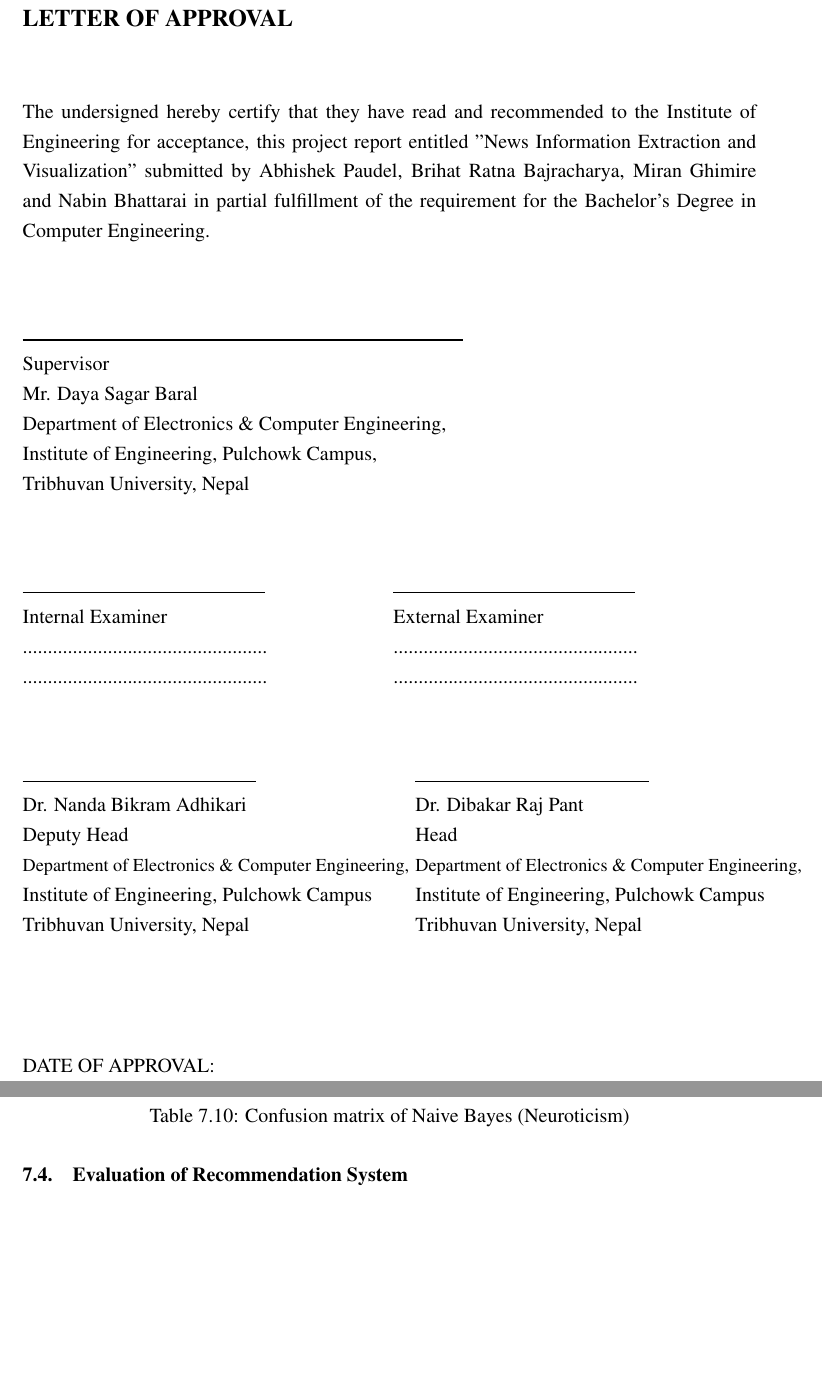
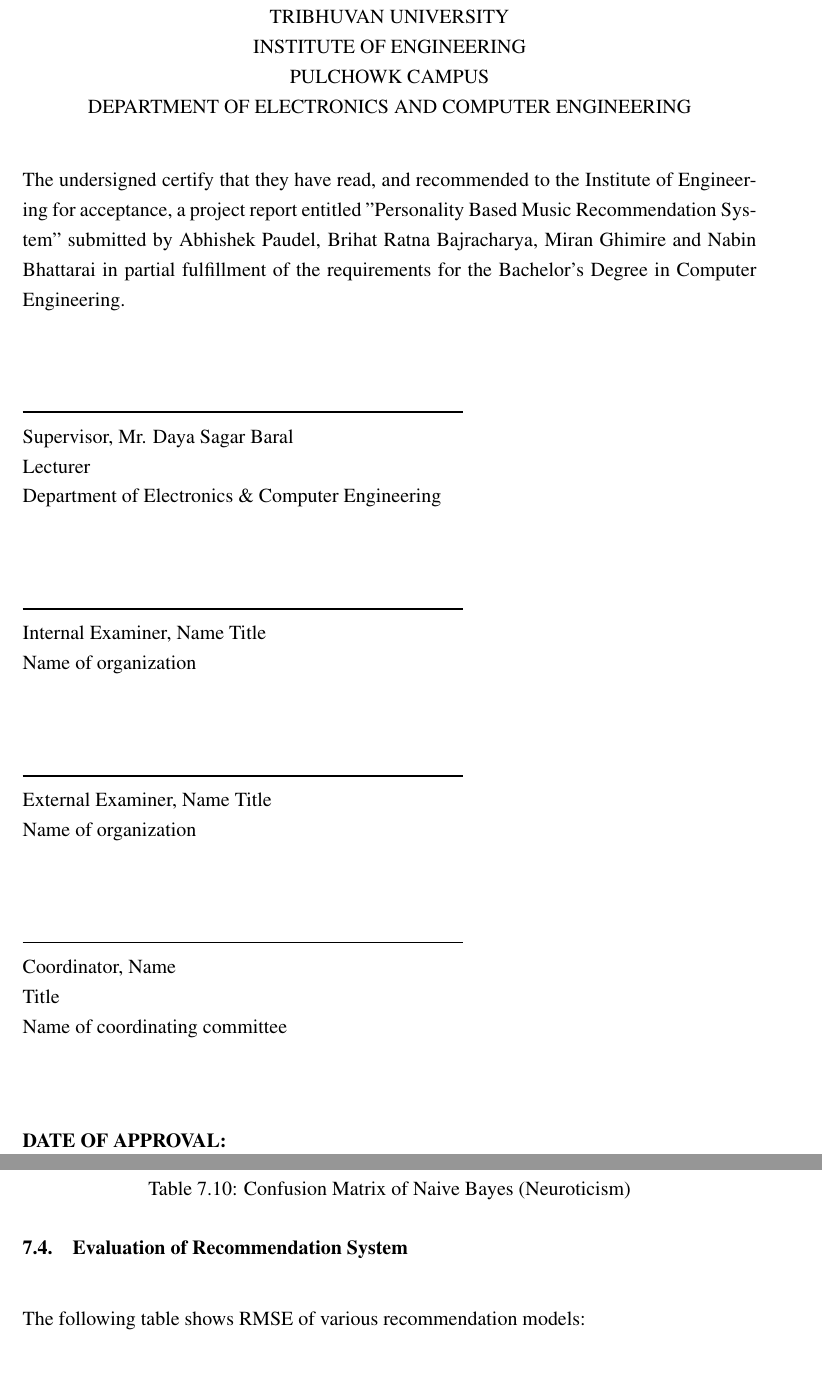
Before and after one commit to nbnbhattarai/ReportCollection, a LaTeX document (major_project_report/main.tex, which reads major_project_report/sec/letter_of_approval.tex, major_project_report/sec/result.tex): two parts of pages 2 and 62 of 79 before the commit and two parts of pages 2 and 62 of 76 after it, joined at a grey line, cut at the place of the change, the shorter picture padded with empty space. Compiled offline with pdfLaTeX.

Commit message:
yo ta sure final ho

```diff
--- a/major_project_report/sec/letter_of_approval.tex
+++ b/major_project_report/sec/letter_of_approval.tex
@@ -1,52 +1,77 @@
 
 \newpage
-\section*{LETTER OF APPROVAL}
+% \section*{LETTER OF APPROVAL}
 \addcontentsline{toc}{section}{LETTER OF APPROVAL}
 \setcounter{page}{2}
-The undersigned hereby certify that they have read and recommended to the Institute of Engineering for acceptance, this project
-report entitled "News Information Extraction and Visualization" submitted by Abhishek Paudel, Brihat Ratna Bajracharya, Miran Ghimire and Nabin Bhattarai in partial fulfillment of the requirement for the Bachelor's Degree in Computer Engineering.
+
+\begin{center}
+  TRIBHUVAN UNIVERSITY\\
+  INSTITUTE OF ENGINEERING\\
+  PULCHOWK CAMPUS\\
+  DEPARTMENT OF ELECTRONICS AND COMPUTER ENGINEERING\\
+\end{center}
+The undersigned certify that they have read, and recommended to the Institute of Engineering for acceptance, a project report entitled "Personality Based Music Recommendation System" submitted by Abhishek Paudel, Brihat Ratna Bajracharya, Miran Ghimire and Nabin Bhattarai in partial fulfillment of the requirements for the Bachelor's Degree in Computer Engineering.\\[1.1cm]
+
+\begin{minipage}{.60\textwidth}
+\rule{1\textwidth}{1pt}\\
+Supervisor, Mr. Daya Sagar Baral \\
+Lecturer\\
+Department of Electronics \& Computer Engineering\\[1.1cm]
+\end{minipage}
+
+\begin{minipage}{.60\textwidth}
+\rule{1\textwidth}{1pt}\\
+Internal Examiner, Name
+Title\\
+Name of organization\\[1.1cm]
+\end{minipage}
+
+\begin{minipage}{.60\textwidth}
+\rule{1\textwidth}{1pt}\\
+External Examiner, Name
+Title\\
+Name of organization\\[1.1cm]
+\end{minipage}
+
+\begin{minipage}{.60\textwidth}
+\rule{1\textwidth}{1pt}\\
+Coordinator, Name\\
+Title\\
+Name of coordinating committee\\[1cm]
+\end{minipage}
+
+
+{\bf DATE OF APPROVAL:}
+
+% \vfill
+% \begin{minipage}{.5\textwidth}
+% \rule{.66\textwidth}{0.8pt} \\
+% Internal Examiner \\
+% ................................................. \\
+% .................................................
+% \end{minipage}
+% \begin{minipage}{.5\textwidth}
+% \rule{.66\textwidth}{0.8pt} \\
+% External Examiner \\
+% ................................................. \\
+% .................................................
+% \end{minipage}
+% \vfill
+% \begin{minipage}{.53\textwidth}
+% \rule{.6\textwidth}{0.8pt}\\
+% Mrs. Bibha Sthapit \\
+% Deputy Head  \\
+%     {\small Department of Electronics \& Computer Engineering,} \\
+% Institute of Engineering, Pulchowk Campus \\
+% Tribhuvan University, Nepal \\
+% \end{minipage}
+% \begin{minipage}{.53\textwidth}
+% \rule{.6\textwidth}{0.8pt}\\
+% Dr. Dibakar Raj Pant \\
+% Head  \\
+%     {\small Department of Electronics \& Computer Engineering,} \\
+% Institute of Engineering, Pulchowk Campus \\
+% Tribhuvan University, Nepal \\
+% \end{minipage}
 
 \vfill
-\begin{minipage}{.60\textwidth}
-\rule{1\textwidth}{1pt}\\
-Supervisor \\
-Mr. Daya Sagar Baral \\
-{Department of Electronics \& Computer Engineering,} \\
-Institute of Engineering, Pulchowk Campus, \\
-Tribhuvan University, Nepal
-\end{minipage}
-
-\vfill
-\begin{minipage}{.5\textwidth}
-\rule{.66\textwidth}{0.8pt} \\
-Internal Examiner \\
-................................................. \\
-.................................................
-\end{minipage}
-\begin{minipage}{.5\textwidth}
-\rule{.66\textwidth}{0.8pt} \\
-External Examiner \\
-................................................. \\
-.................................................
-\end{minipage}
-\vfill
-\begin{minipage}{.53\textwidth}
-\rule{.6\textwidth}{0.8pt}\\
-Dr. Nanda Bikram Adhikari \\
-Deputy Head  \\
-    {\small Department of Electronics \& Computer Engineering,} \\
-Institute of Engineering, Pulchowk Campus \\
-Tribhuvan University, Nepal \\
-\end{minipage}
-\begin{minipage}{.53\textwidth}
-\rule{.6\textwidth}{0.8pt}\\
-Dr. Dibakar Raj Pant \\
-Head  \\
-    {\small Department of Electronics \& Computer Engineering,} \\
-Institute of Engineering, Pulchowk Campus \\
-Tribhuvan University, Nepal \\
-\end{minipage}
-
-\vfill
-DATE OF APPROVAL:
-\vfill
--- a/major_project_report/sec/result.tex
+++ b/major_project_report/sec/result.tex
@@ -171,11 +171,11 @@ The followings tables show the confusion matrix of Naive Bayes for Big Five Pers
  Actual:No&15 & 5 \\
  \hline
 \end{tabular}
- \caption{Confusion matrix of Naive Bayes (Neuroticism)}
+ \caption{Confusion Matrix of Naive Bayes (Neuroticism)}
 \end{table}
 
 
 \subsection{Evaluation of Recommendation System}
-%\begin{table}
+The following table shows RMSE of various recommendation models:
 
 \begin{center}
```
Also changed, not shown: major_project_report/sec/appendix.tex (+14 -15 lines), major_project_report/sec/copyright.tex (+2 -1 lines), major_project_report/sec/limitations.tex (+1 -1 lines), major_project_report/sec/methodology.tex (+2 -2 lines), major_project_report/sec/system_design.tex (+2 -2 lines), major_project_report/sec/titlepage.tex (+3 -3 lines), major_project_report/fig/home_screenshot.png, major_project_report/sec/result.tex (74 more changed lines).
